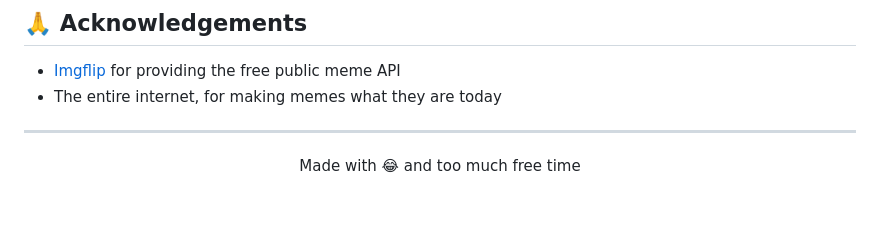
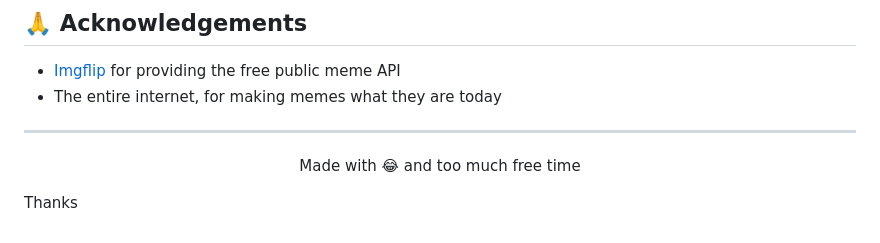
Before and after one commit to smoky4g4h/Meme_Factory, a Markdown page: README.md, the part around the change. GitHub-like rendering; blank space fills up the shorter version.

Commit message:
final update on website

```diff
--- a/README.md
+++ b/README.md
@@ -79,3 +79,5 @@ This project uses the **Imgflip Public API**.
 ---
 
 <p align="center">Made with 😂 and too much free time</p>
+
+Thanks
```
